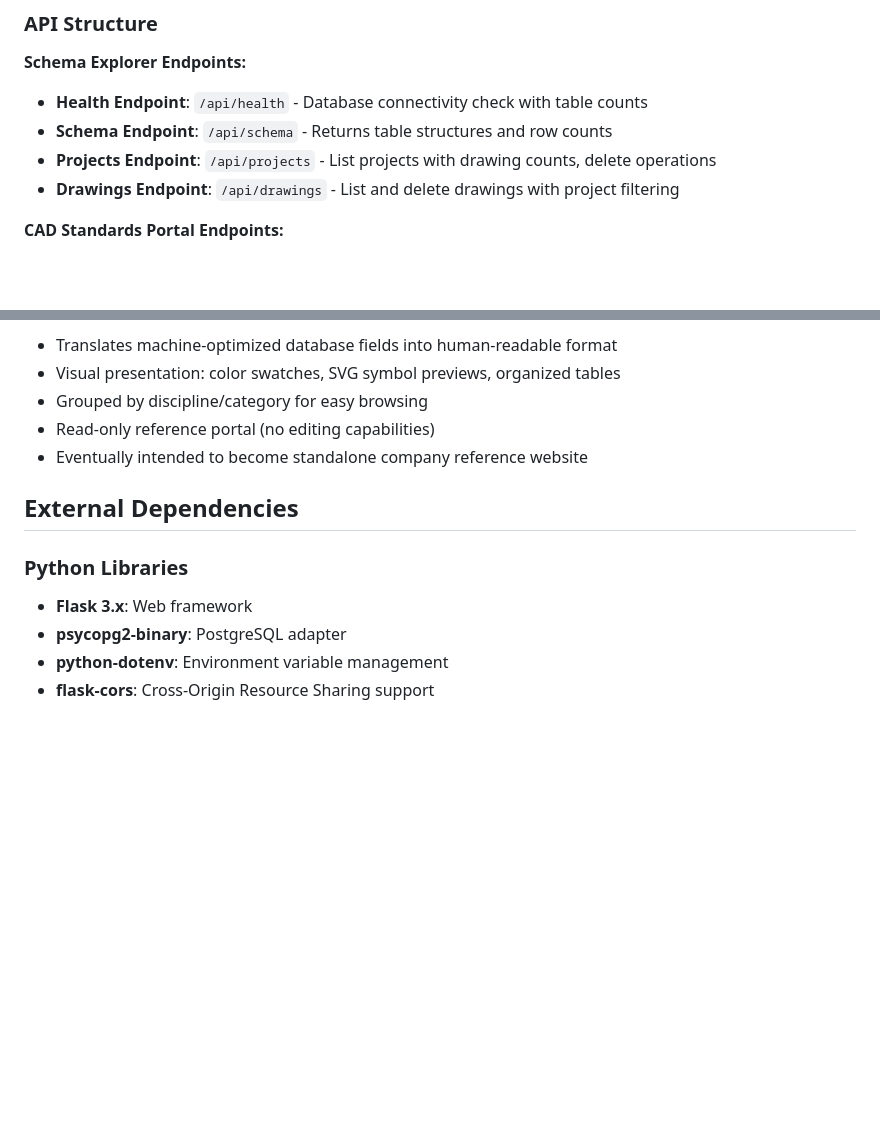
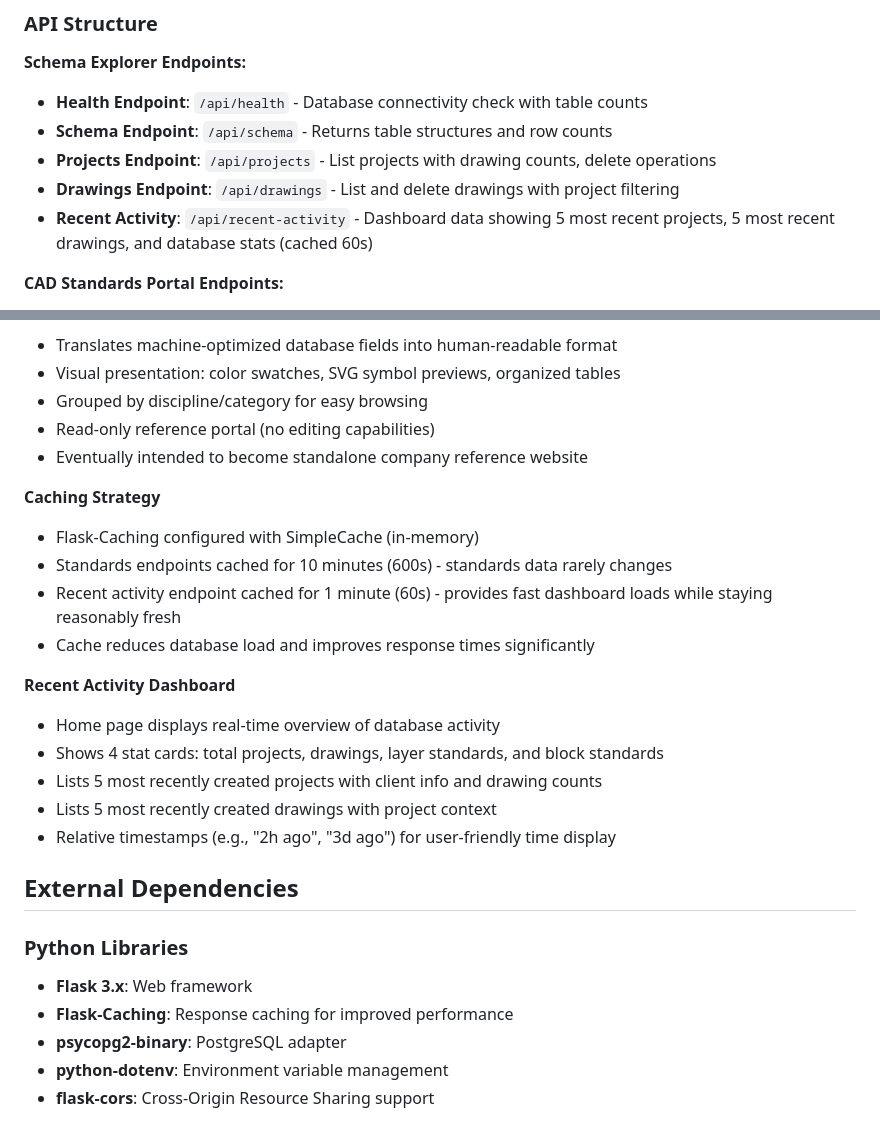
Before and after one commit to Rtoony/survey-data-system, a Markdown page: replit.md, 2 parts joined by grey strips. GitHub-like rendering; blank space fills up the shorter version.

Commit message:
Add recent activity dashboard with caching for faster loading
Introduce a new API endpoint for recent activity, implementing Flask-Caching with a 60s TTL for the recent activity endpoint and 600s for standards endpoints.

Replit-Commit-Author: Agent
Replit-Commit-Session-Id: 211a2c5d-1c4c-4449-808f-17f6af83bb9e
Replit-Commit-Checkpoint-Type: full_checkpoint
Replit-Commit-Screenshot-Url: https://storage.googleapis.com/screenshot-production-us-central1/6cd945c4-1725-4653-8e80-9d5cb05bc140/211a2c5d-1c4c-4449-808f-17f6af83bb9e/m9cdzRr

```diff
--- a/replit.md
+++ b/replit.md
@@ -40,6 +40,7 @@ Preferred communication style: Simple, everyday language.
 - **Schema Endpoint**: `/api/schema` - Returns table structures and row counts
 - **Projects Endpoint**: `/api/projects` - List projects with drawing counts, delete operations
 - **Drawings Endpoint**: `/api/drawings` - List and delete drawings with project filtering
+- **Recent Activity**: `/api/recent-activity` - Dashboard data showing 5 most recent projects, 5 most recent drawings, and database stats (cached 60s)
 
 **CAD Standards Portal Endpoints:**
 - **Overview**: `/api/standards/overview` - Statistics for all standards tables (17 total)
@@ -90,10 +91,24 @@ Preferred communication style: Simple, everyday language.
 - Read-only reference portal (no editing capabilities)
 - Eventually intended to become standalone company reference website
 
+**Caching Strategy**
+- Flask-Caching configured with SimpleCache (in-memory)
+- Standards endpoints cached for 10 minutes (600s) - standards data rarely changes
+- Recent activity endpoint cached for 1 minute (60s) - provides fast dashboard loads while staying reasonably fresh
+- Cache reduces database load and improves response times significantly
+
+**Recent Activity Dashboard**
+- Home page displays real-time overview of database activity
+- Shows 4 stat cards: total projects, drawings, layer standards, and block standards
+- Lists 5 most recently created projects with client info and drawing counts
+- Lists 5 most recently created drawings with project context
+- Relative timestamps (e.g., "2h ago", "3d ago") for user-friendly time display
+
 ## External Dependencies
 
 ### Python Libraries
 - **Flask 3.x**: Web framework
+- **Flask-Caching**: Response caching for improved performance
 - **psycopg2-binary**: PostgreSQL adapter
 - **python-dotenv**: Environment variable management
 - **flask-cors**: Cross-Origin Resource Sharing support
```
